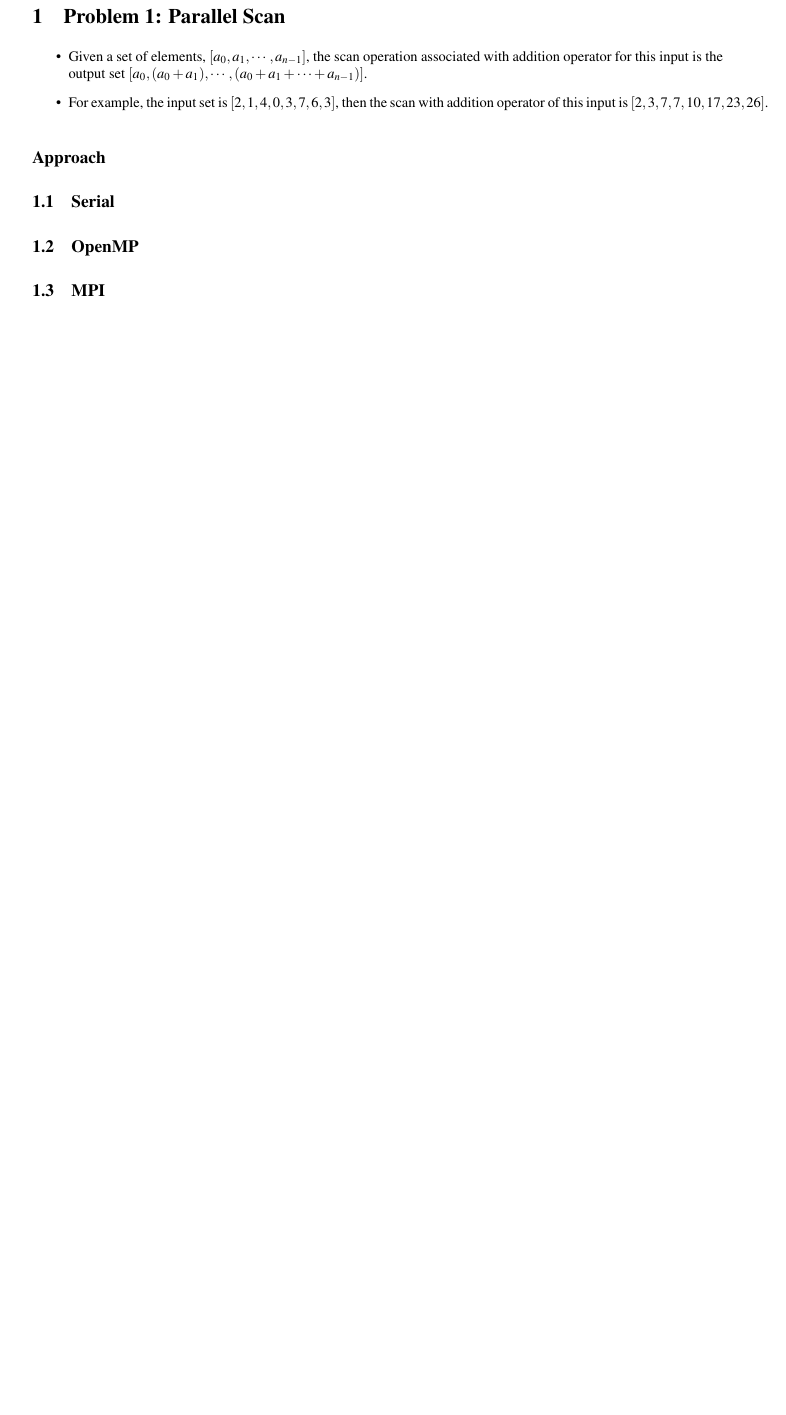
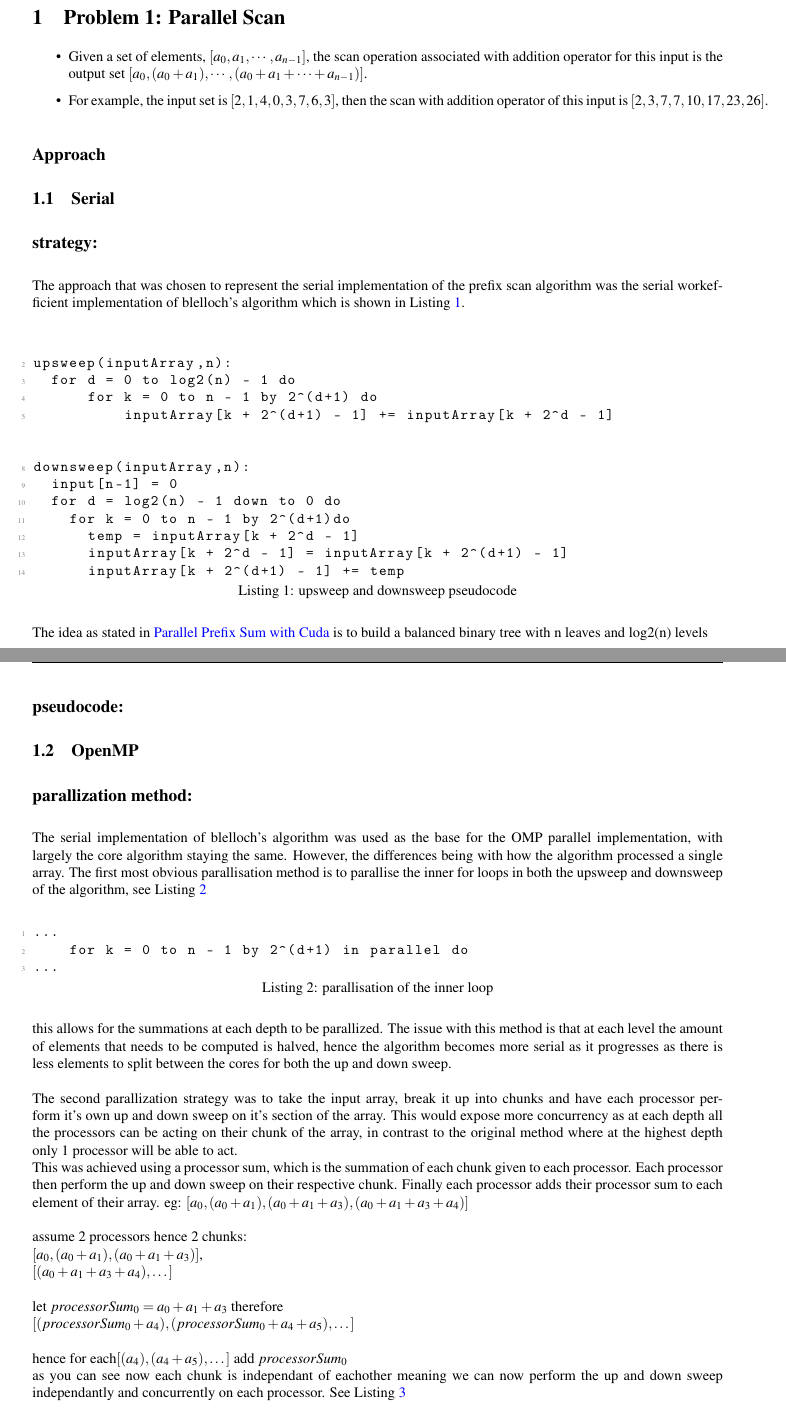
Before and after one commit to SahilDinanath/parallel_algorithms, a LaTeX document (report/main.tex, which reads report/assignment_report.tex): part of page 1 of 4 before the commit and two parts of pages 1 and 2 of 6 after it, the two joined at a grey line, cut so that both start at the same text, the shorter picture padded with empty space. Compiled offline with pdfLaTeX.

Commit message:
added prefix sum documentation

```diff
--- a/report/assignment_report.tex
+++ b/report/assignment_report.tex
@@ -19,4 +19,42 @@
 \end{itemize}
 \subsection*{Approach}
 \subsection{Serial}
+\subsection*{strategy:}
+The approach that was chosen to represent the serial implementation of the prefix scan algorithm was the serial workefficient implementation of blelloch's algorithm which is shown in Listing \ref{lst:scan_serial_blelloch}.
+\begin{lstlisting}[language=C, caption={upsweep and downsweep pseudocode}, label={lst:scan_serial_blelloch}]
+
+upsweep(inputArray,n):
+	for d = 0 to log2(n) - 1 do
+    	for k = 0 to n - 1 by 2^(d+1) do
+        	inputArray[k + 2^(d+1) - 1] += inputArray[k + 2^d - 1]
+
+
+downsweep(inputArray,n):
+	input[n-1] = 0
+	for d = log2(n) - 1 down to 0 do
+		for k = 0 to n - 1 by 2^(d+1)do
+			temp = inputArray[k + 2^d - 1]
+			inputArray[k + 2^d - 1] = inputArray[k + 2^(d+1) - 1]
+			inputArray[k + 2^(d+1) - 1] += temp
+
+\end{lstlisting}
+The idea as stated in \href{https://developer.nvidia.com/gpugems/gpugems3/part-vi-gpu-computing/chapter-39-parallel-prefix-sum-scan-cuda}{Parallel Prefix Sum with Cuda} is to build a balanced binary tree with n leaves and log2(n) levels
+
+\subsection*{pseudocode:}
 \subsection{OpenMP}
+\subsection*{parallization method:}
+The serial implementation of blelloch's algorithm was used as the base for the OMP parallel implementation, with largely the core algorithm staying the same. However, the differences being with how the algorithm processed a single array. The first most obvious parallisation method is to parallise the inner for loops in both the upsweep and downsweep of the algorithm, see Listing \ref{lst:scan_parallisation_inner_loop}
+\begin{lstlisting}[language=C, caption={parallisation of the inner loop}, label={lst:scan_parallisation_inner_loop}]
+...
+		for k = 0 to n - 1 by 2^(d+1) in parallel do
+...
+\end{lstlisting}
+this allows for the summations at each depth to be parallized. The issue with this method is that at each level the amount of elements that needs to be computed is halved, hence the algorithm becomes more serial as it progresses as there is less elements to split between the cores for both the up and down sweep.\\\\ The second parallization strategy was to take the input array, break it up into chunks and have each processor perform it's own up and down sweep on it's section of the array. This would expose more concurrency as at each depth all the processors can be acting on their chunk of the array, in contrast to the original method where at the highest depth only 1 processor will be able to act.\\This was achieved using a processor sum, which is the summation of each chunk given to each processor. Each processor then perform the up and down sweep on their respective chunk. Finally each processor adds their processor sum to each element of their array.
+eg: $[a_0,(a_0+a_1),(a_0+a_1+a_3),(a_0+a_1+a_3+a_4)]$\\
+\\ assume 2 processors hence 2 chunks:\\
+$[a_0,(a_0+a_1),(a_0+a_1+a_3)]$,\\$[(a_0+a_1+a_3+a_4),\dots]$\\
+\\let $processorSum_0 = a_0+a_1+a_3$ therefore\\
+$[(processorSum_0+a_4),(processorSum_0 + a_4 +a_5),\dots] $\\\\hence for each$ [(a_4),(a_4 +a_5),\dots]$ add $processorSum_0$\\
+as you can see now each chunk is independant of eachother meaning we can now perform the up and down sweep independantly and concurrently on each processor. See Listing \ref{lst:scan_second_parallization_method}
+\begin{lstlisting}[language=C, caption={Serial Sequenctial Scan Algorithm with + operator}, label={lst:scan_second_parallization_method}]
+getProcessSum(inputArray, size, processSum, chunkSize,rank){
@@ -22,0 +69 @@
+		processSum += input[i];
```
Also changed, not shown: report/main.tex (line endings or trailing spaces), report/assignment_report.tex (33 more changed lines).
